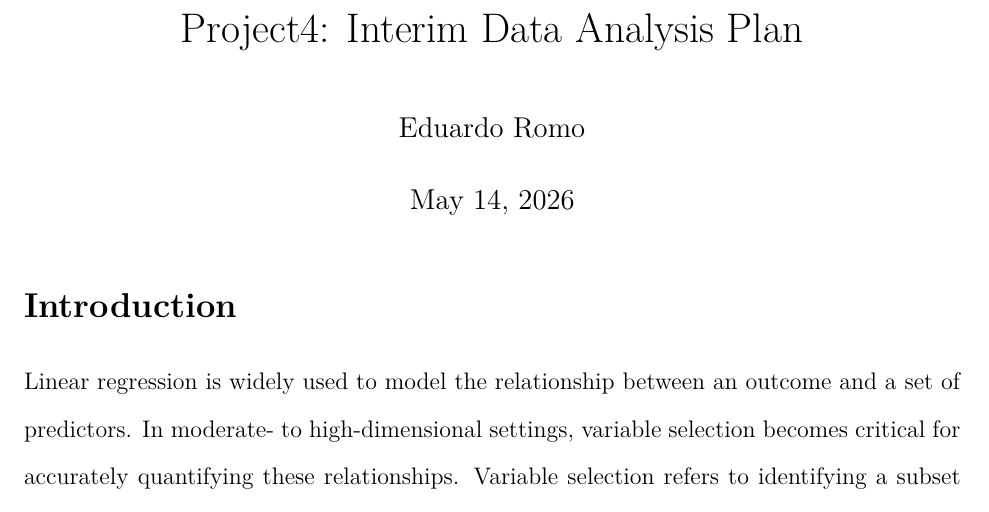
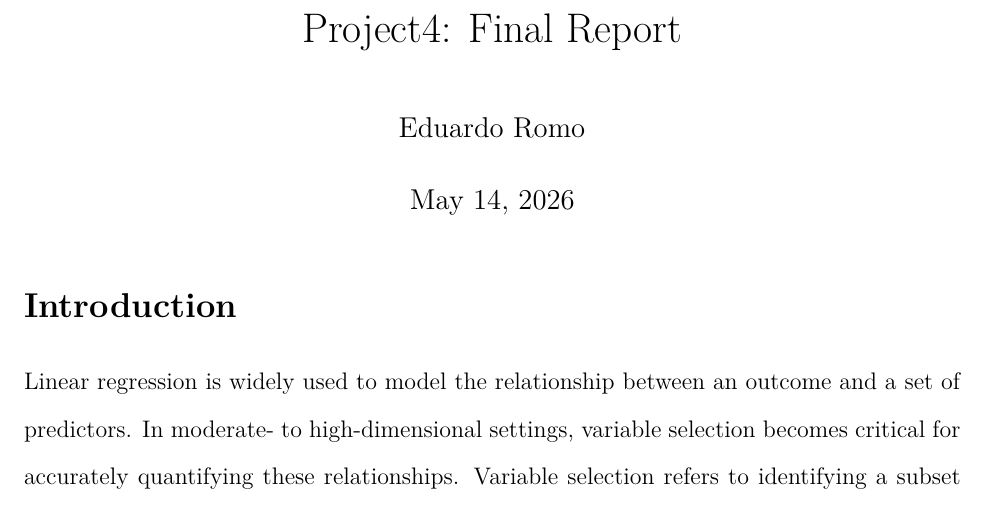
Before and after one commit to eromo96/BIOS6624, an R Markdown document (Project 4/Reports/Final Report.Rmd): part of page 1 of 7, cut at the place of the change. Rendered offline with R 4.5, knitr and Pandoc, then LaTeX, with nearby package versions; some code elsewhere in the file could not run offline.

Commit message:
Edited title of final report

```diff
--- a/Project 4/Reports/Final Report.Rmd
+++ b/Project 4/Reports/Final Report.Rmd
@@ -1,5 +1,5 @@
 ---
-title: "Project4: Interim Data Analysis Plan"
+title: "Project4: Final Report"
 author: "Eduardo Romo"
 date: "`r format(Sys.Date(), '%B %d, %Y')`"
 output:
```
Also changed, not shown: Project 4/Reports/Final-Report.pdf, 1 other file.
